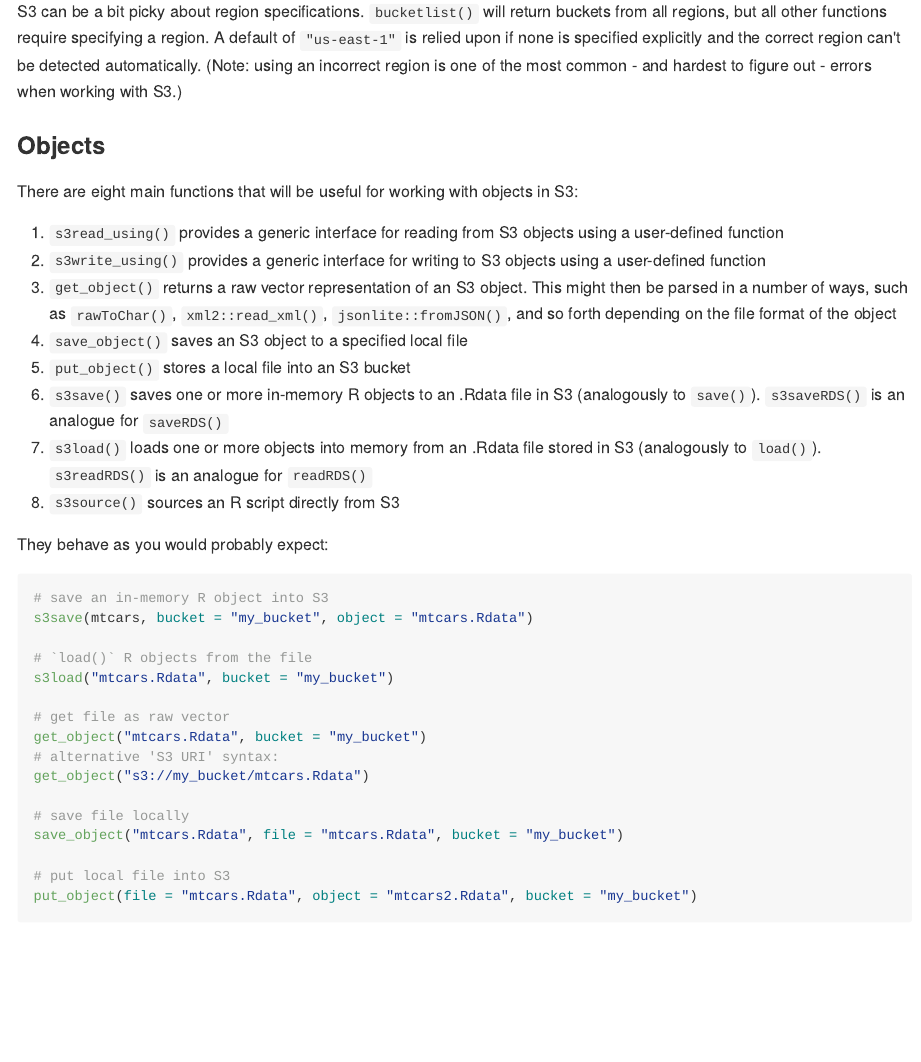
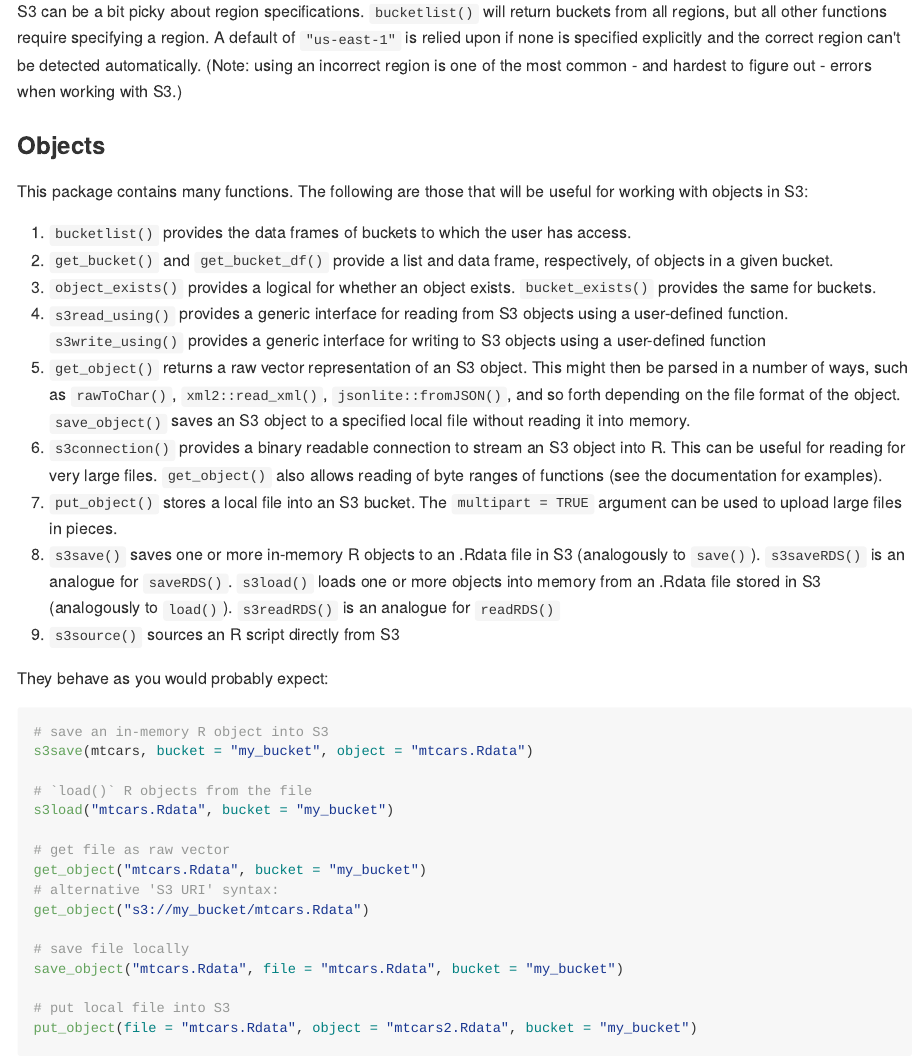
Before and after one commit to cloudyr/aws.s3, an R Markdown document (README.Rmd): the page in a window 1100 px wide, from 1550 px down. The pictures show the output file README.md that the author committed with the source, drawn offline in the style of GitHub; long lines of code are wrapped; badge pictures from the web are left out.

Commit message:
add s3connection() function (closes #217)

```diff
--- a/README.Rmd
+++ b/README.Rmd
@@ -57,16 +57,17 @@ S3 can be a bit picky about region specifications. `bucketlist()` will return bu
 
 ### Objects
 
-There are eight main functions that will be useful for working with objects in S3:
+This package contains many functions. The following are those that will be useful for working with objects in S3:
 
- 1. `s3read_using()` provides a generic interface for reading from S3 objects using a user-defined function
- 2. `s3write_using()` provides a generic interface for writing to S3 objects using a user-defined function
- 3. `get_object()` returns a raw vector representation of an S3 object. This might then be parsed in a number of ways, such as `rawToChar()`, `xml2::read_xml()`, `jsonlite::fromJSON()`, and so forth depending on the file format of the object
- 4. `save_object()` saves an S3 object to a specified local file
- 5. `put_object()` stores a local file into an S3 bucket
- 6. `s3save()` saves one or more in-memory R objects to an .Rdata file in S3 (analogously to `save()`). `s3saveRDS()` is an analogue for `saveRDS()`
- 7. `s3load()` loads one or more objects into memory from an .Rdata file stored in S3 (analogously to `load()`). `s3readRDS()` is an analogue for `readRDS()`
- 8. `s3source()` sources an R script directly from S3
+ 1. `bucketlist()` provides the data frames of buckets to which the user has access.
+ 2. `get_bucket()` and `get_bucket_df()` provide a list and data frame, respectively, of objects in a given bucket.
+ 3. `object_exists()` provides a logical for whether an object exists. `bucket_exists()` provides the same for buckets.
+ 4. `s3read_using()` provides a generic interface for reading from S3 objects using a user-defined function. `s3write_using()` provides a generic interface for writing to S3 objects using a user-defined function
+ 5. `get_object()` returns a raw vector representation of an S3 object. This might then be parsed in a number of ways, such as `rawToChar()`, `xml2::read_xml()`, `jsonlite::fromJSON()`, and so forth depending on the file format of the object. `save_object()` saves an S3 object to a specified local file without reading it into memory.
+ 6. `s3connection()` provides a binary readable connection to stream an S3 object into R. This can be useful for reading for very large files. `get_object()` also allows reading of byte ranges of functions (see the documentation for examples).
+ 7. `put_object()` stores a local file into an S3 bucket. The `multipart = TRUE` argument can be used to upload large files in pieces.
+ 8. `s3save()` saves one or more in-memory R objects to an .Rdata file in S3 (analogously to `save()`). `s3saveRDS()` is an analogue for `saveRDS()`. `s3load()` loads one or more objects into memory from an .Rdata file stored in S3 (analogously to `load()`). `s3readRDS()` is an analogue for `readRDS()`
+ 9. `s3source()` sources an R script directly from S3
 
 They behave as you would probably expect:
 
```
Also changed, not shown: NEWS.md (+4 -0 lines), R/get_object.R (+45 -2 lines), R/s3HTTP.R (+8 -1 lines), R/s3connection.R (deleted, +0 -29 lines), README.md, 3 other files.
